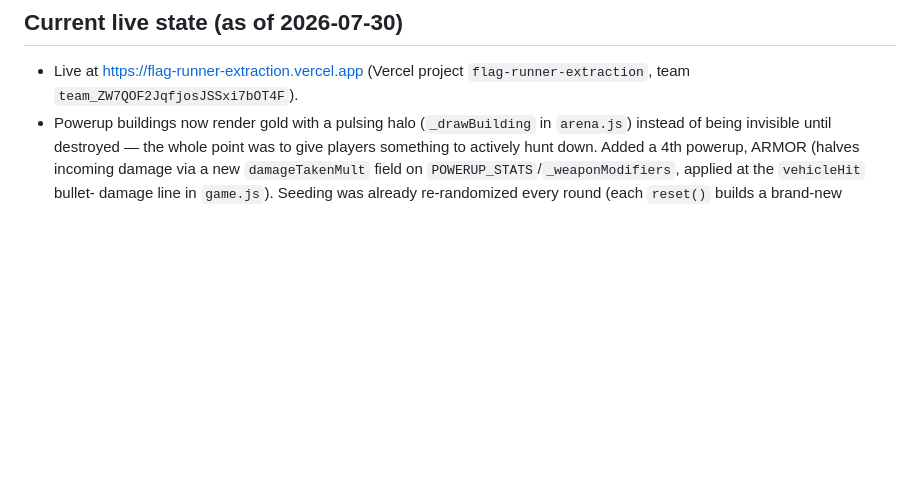
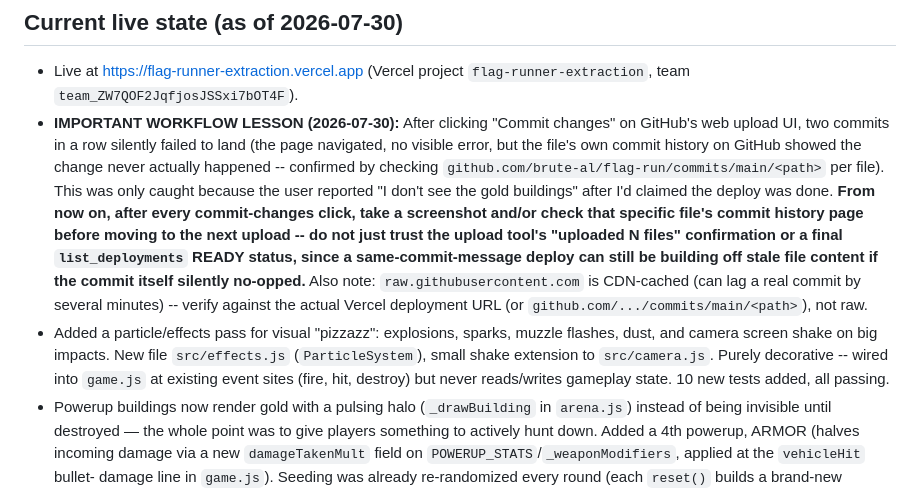
Before and after one commit to brute-al/flag-run, a Markdown page: DEPLOY_NOTES.md, the part around the change. GitHub-like rendering; blank space fills up the shorter version.

```diff
--- a/DEPLOY_NOTES.md
+++ b/DEPLOY_NOTES.md
@@ -3,6 +3,27 @@
 ## Current live state (as of 2026-07-30)
 - Live at https://flag-runner-extraction.vercel.app (Vercel project
   `flag-runner-extraction`, team `team_ZW7QOF2JqfjosJSSxi7bOT4F`).
+- **IMPORTANT WORKFLOW LESSON (2026-07-30):** After clicking "Commit changes"
+  on GitHub's web upload UI, two commits in a row silently failed to land
+  (the page navigated, no visible error, but the file's own commit history
+  on GitHub showed the change never actually happened -- confirmed by
+  checking `github.com/brute-al/flag-run/commits/main/<path>` per file).
+  This was only caught because the user reported "I don't see the gold
+  buildings" after I'd claimed the deploy was done. **From now on, after
+  every commit-changes click, take a screenshot and/or check that specific
+  file's commit history page before moving to the next upload -- do not just
+  trust the upload tool's "uploaded N files" confirmation or a final
+  `list_deployments` READY status, since a same-commit-message deploy can
+  still be building off stale file content if the commit itself silently
+  no-opped.** Also note: `raw.githubusercontent.com` is CDN-cached (can lag
+  a real commit by several minutes) -- verify against the actual Vercel
+  deployment URL (or `github.com/.../commits/main/<path>`), not raw.
+- Added a particle/effects pass for visual "pizzazz": explosions, sparks,
+  muzzle flashes, dust, and camera screen shake on big impacts. New file
+  `src/effects.js` (`ParticleSystem`), small shake extension to
+  `src/camera.js`. Purely decorative -- wired into `game.js` at existing
+  event sites (fire, hit, destroy) but never reads/writes gameplay state.
+  10 new tests added, all passing.
 - Powerup buildings now render gold with a pulsing halo (`_drawBuilding` in
   `arena.js`) instead of being invisible until destroyed — the whole point
   was to give players something to actively hunt down. Added a 4th powerup,
```
Also changed, not shown: README.md (+18 -1 lines).
